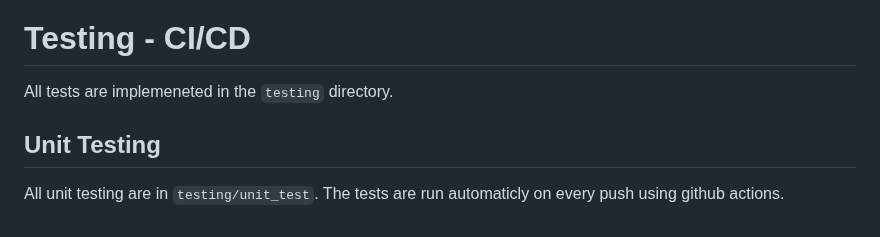
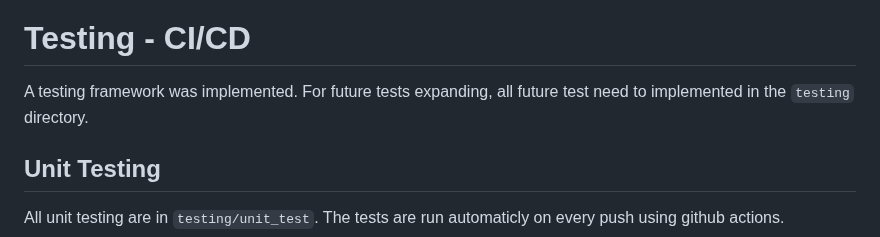
Before and after one commit to BIGdeadLock/Graph-Crawler, a Markdown page: README.md, the part around the change. Rendered like a GitHub page.

```diff
--- a/README.md
+++ b/README.md
@@ -139,7 +139,7 @@ the server you can use the swagger ui to test the api.
 ![image](https://user-images.githubusercontent.com/64005996/226118961-4dd4f78d-bd83-4b65-a9f6-630dd5124d80.png)
 
 # Testing - CI/CD
-All tests are implemeneted in the `testing` directory.
+A testing framework was implemented. For future tests expanding, all future test need to implemented in the `testing` directory.
 
 ## Unit Testing
 All unit testing are in `testing/unit_test`. The tests are run automaticly on every push using github actions.
```
